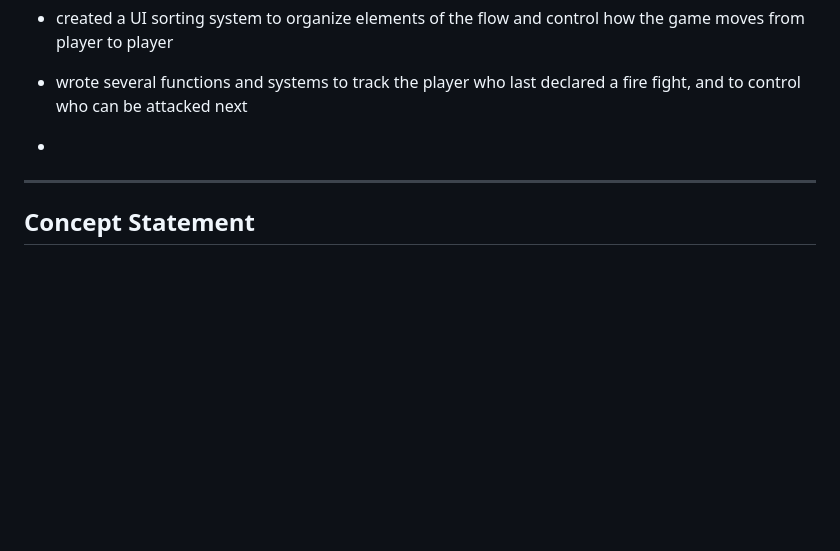
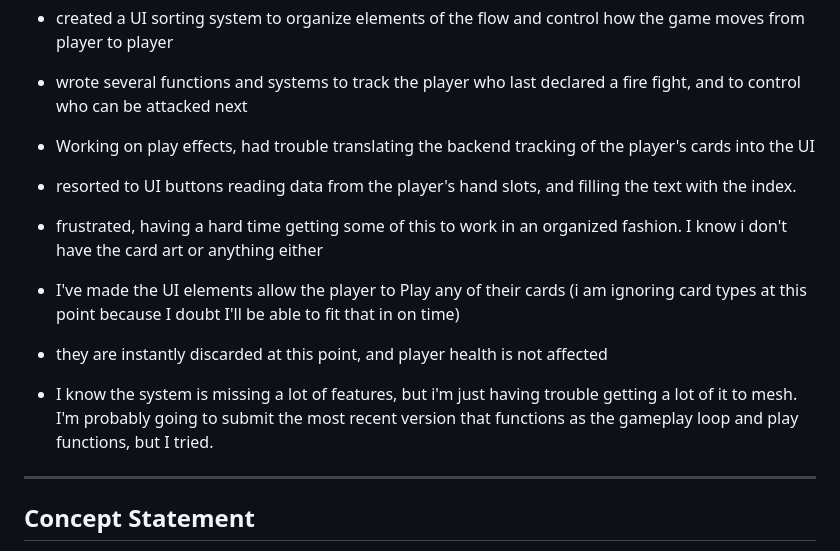
Before and after one commit to JMNJIT/jm2353-IT265-002, a Markdown page: docs/Final-Game-Design-Document.md, the part around the change. Drawn GitHub-style; blank space fills up the shorter version.

```diff
--- a/docs/Final-Game-Design-Document.md
+++ b/docs/Final-Game-Design-Document.md
@@ -61,7 +61,13 @@
 - created a UI sorting system to organize elements of the flow and control how the game moves from player to player
 - wrote several functions and systems to track the player who last declared a fire fight, and to control who can be attacked next
 
--
+- Working on play effects, had trouble translating the backend tracking of the player's cards into the UI
+- resorted to UI buttons reading data from the player's hand slots, and filling the text with the index.
+- frustrated, having a hard time getting some of this to work in an organized fashion. I know i don't have the card art or anything either
+- I've made the UI elements allow the player to Play any of their cards (i am ignoring card types at this point because I doubt I'll be able to fit that in on time)
+- they are instantly discarded at this point, and player health is not affected
+
+- I know the system is missing a lot of features, but i'm just having trouble getting a lot of it to mesh. I'm probably going to submit the most recent version that functions as the gameplay loop and play functions, but I tried.
 
 ---
 ## Concept Statement
```
